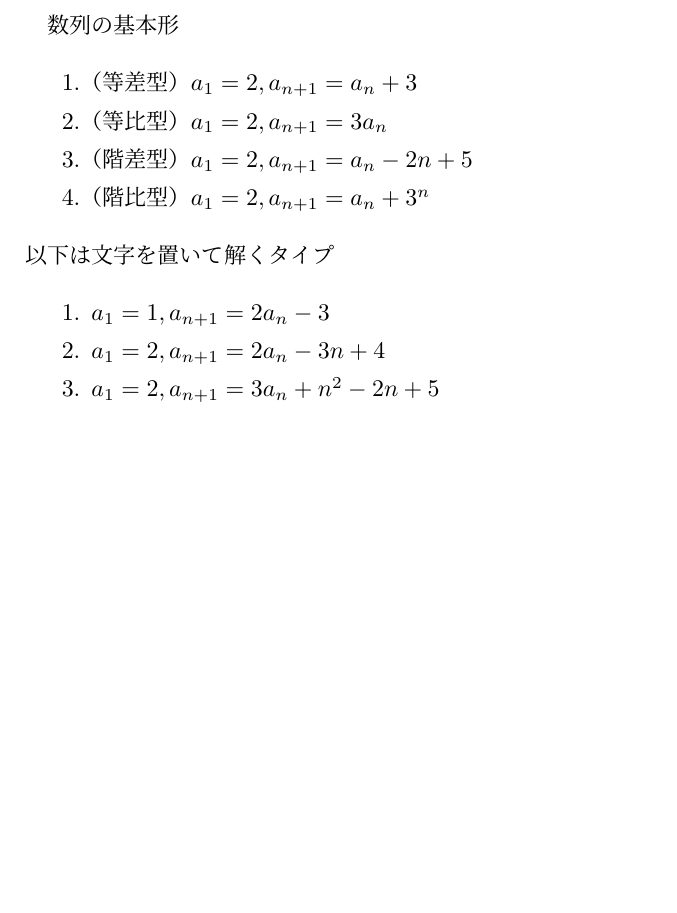
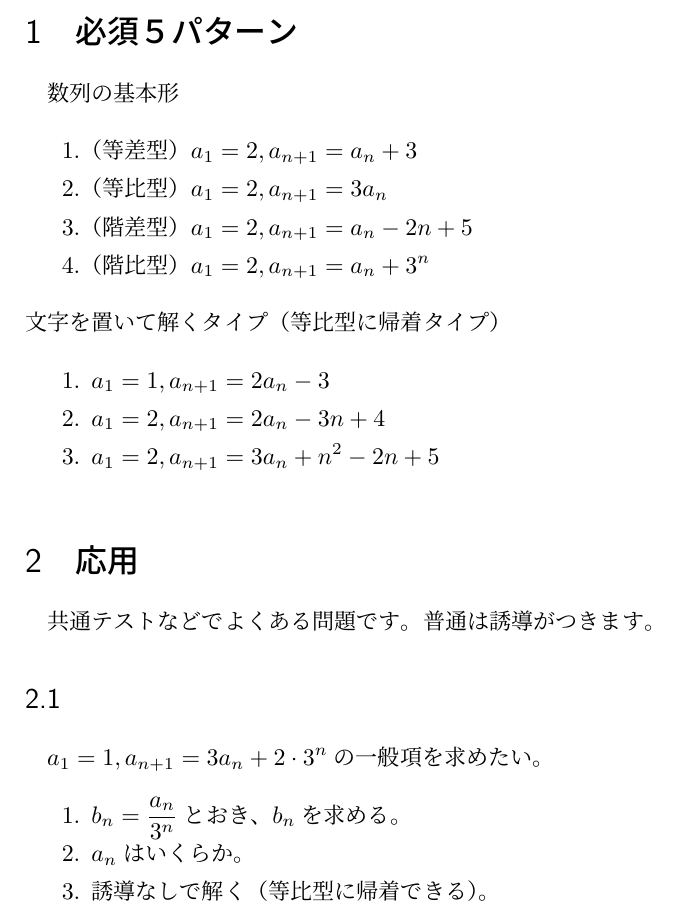
Before and after one commit to Nova-jp/tex, a LaTeX document (docs/pdf/2B/seqbasis.tex): part of the page, cut at the place of the change, the shorter picture padded with empty space. Compiled offline with pLaTeX and dvipdfmx.

Commit message:
added exp seq in seqbasis

```diff
--- a/docs/pdf/2B/seqbasis.tex
+++ b/docs/pdf/2B/seqbasis.tex
@@ -1,5 +1,7 @@
 \documentclass[12pt,a4paper]{jsarticle}
+\everymath{\displaystyle}
 \begin{document}
+\section{必須５パターン}
 数列の基本形
 \begin{enumerate}
     \item （等差型）$a_1=2, a_{n+1}=a_n +3$
@@ -7,10 +9,19 @@
     \item （階差型）$a_1=2, a_{n+1}=a_n -2n+5$
     \item （階比型）$a_1=2, a_{n+1}=a_n +3^n$
 \end{enumerate}
-以下は文字を置いて解くタイプ
+文字を置いて解くタイプ（等比型に帰着タイプ）
 \begin{enumerate}
     \item $a_1=1, a_{n+1}=2 a_n -3$
     \item $a_1=2, a_{n+1}=2 a_n -3n+4$
     \item $a_1=2, a_{n+1}=3a_n+n^2 -2n +5$
 \end{enumerate}
+\section{応用}
+共通テストなどでよくある問題です。普通は誘導がつきます。
+\subsection{}
+$a_1=1,a_{n+1}=3a_{n}+2\cdot 3^n$の一般項を求めたい。
+\begin{enumerate}
+    \item $b_n=\frac{a_n}{3^n}$とおき、$b_n$を求める。
+    \item $a_n$はいくらか。
+    \item 誘導なしで解く（等比型に帰着できる）。
+\end{enumerate}
 \end{document}
```
Also changed, not shown: docs/pdf/2B/seqbasis.pdf.
